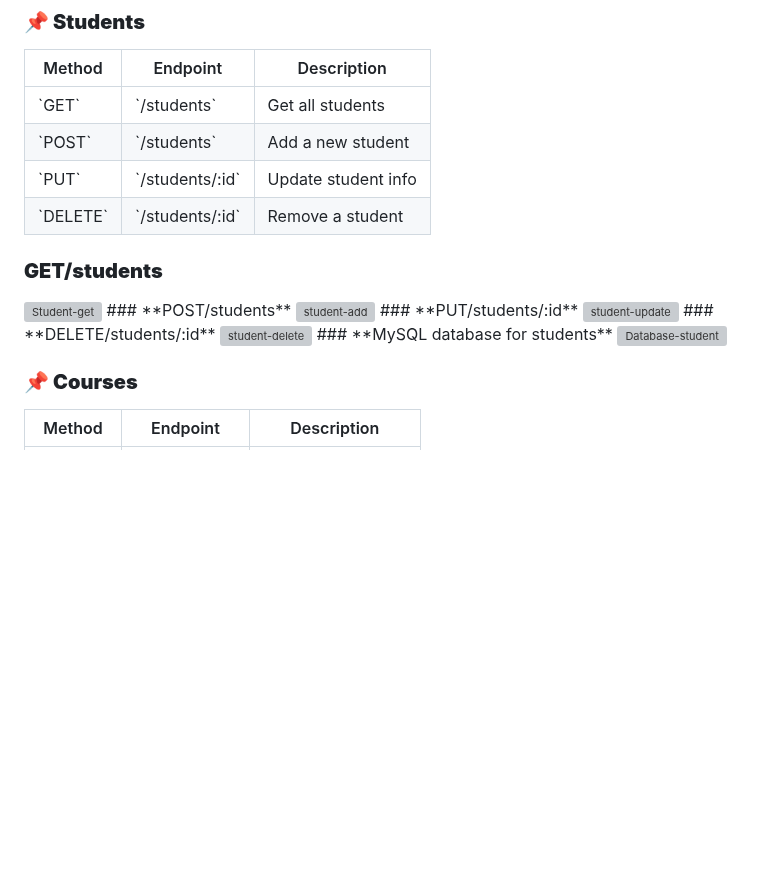
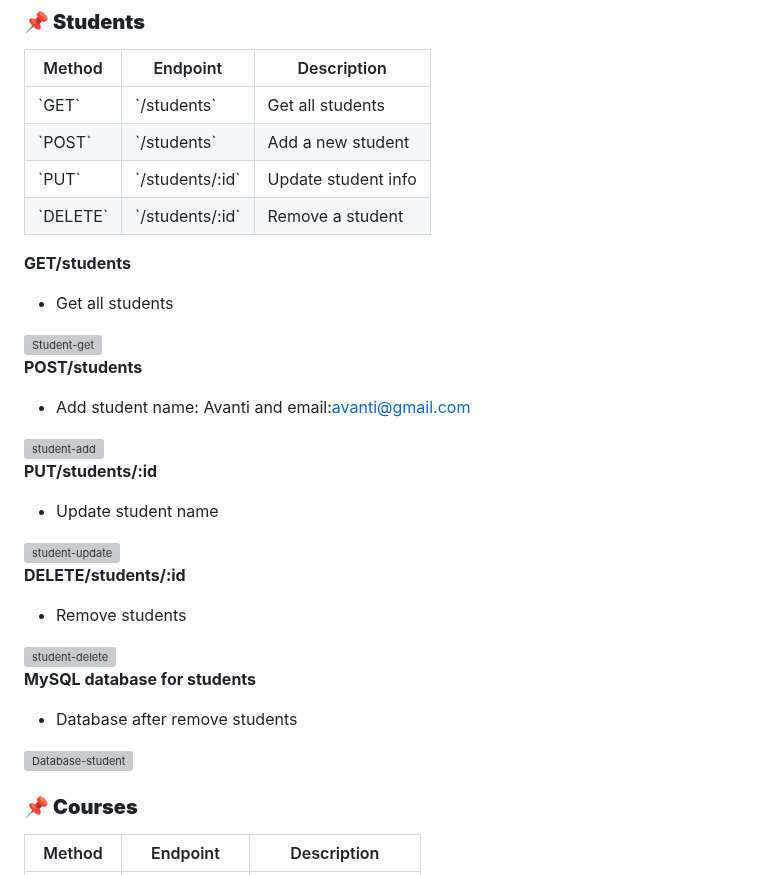
Before and after one commit to duyquangbui99/CRUD-FullStack-EnrollmentSystem, a Markdown page: README.md, the part around the change. GitHub-like rendering; blank space fills up the shorter version; grey boxes are pictures that could not be loaded.

```diff
--- a/README.md
+++ b/README.md
@@ -62,15 +62,24 @@ Your **backend** is now running at:
 | \`PUT\`  | \`/students/:id\`     | Update student info   |
 | \`DELETE\` | \`/students/:id\`  | Remove a student      |
 
-### **GET/students**
+**GET/students**
+- Get all students
 <img width="1306" alt="Student-get" src="https://github.com/user-attachments/assets/eab9c96f-745e-40c9-8029-9a1f5fce28ca" />
-### **POST/students**
+
+**POST/students**
+- Add student name: Avanti and email:avanti@gmail.com
 <img width="1296" alt="student-add" src="https://github.com/user-attachments/assets/e371bcce-6060-44b0-9a27-8e2a58f976da" />
-### **PUT/students/:id**
+
+**PUT/students/:id**
+- Update student name
 <img width="1292" alt="student-update" src="https://github.com/user-attachments/assets/7274ed6d-55c2-4293-bf2b-4b271db3cb73" />
-### **DELETE/students/:id**
+
+**DELETE/students/:id**
+- Remove students
 <img width="1298" alt="student-delete" src="https://github.com/user-attachments/assets/7ac1ee5e-27ea-4739-a93d-7612f50acef7" />
-### **MySQL database for students**
+
+**MySQL database for students**
+- Database after remove students
 <img width="635" alt="Database-student" src="https://github.com/user-attachments/assets/83253831-7c73-4863-b8f2-eba4cfc53475" />
 
 
```
